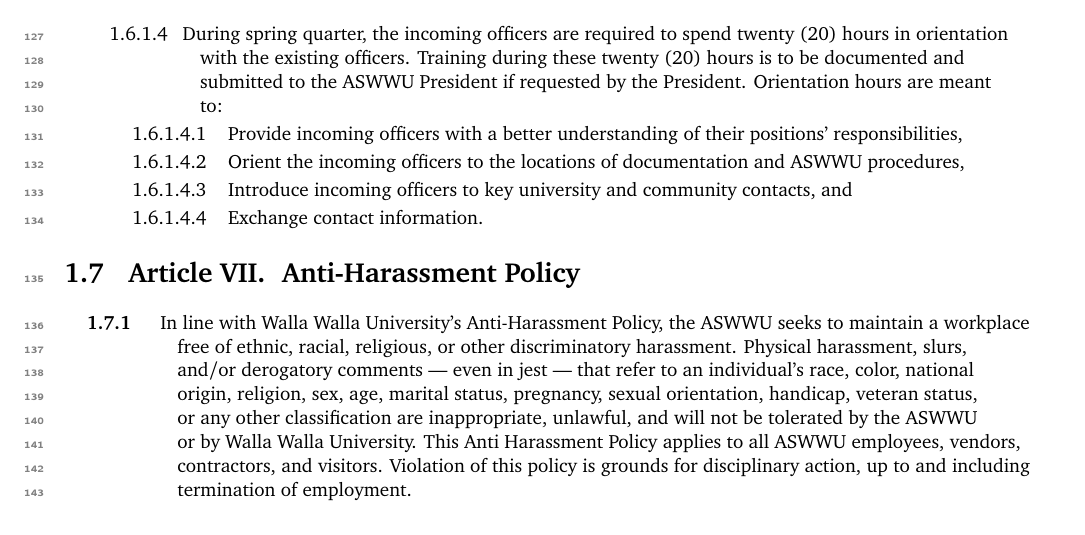
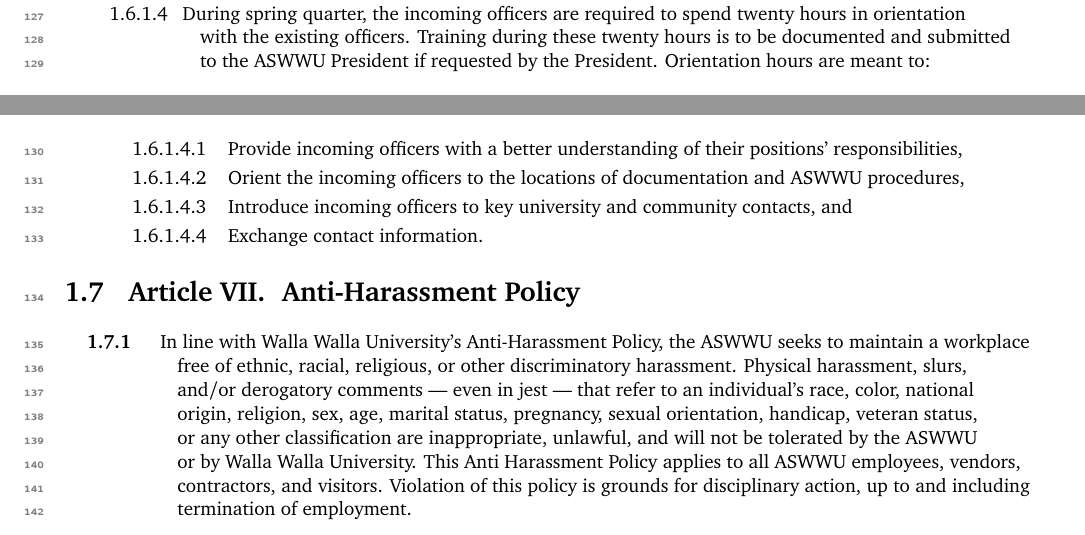
Before and after one commit to ASWWU-Parliamentarian/aswwu_govdocs, a LaTeX book (ASWWU_Personnel_Manual.tex): part of page 7 of 37 before the commit and two parts of pages 6 and 7 of 37 after it, the two joined at a grey line, cut so that both start at the same text. Compiled offline with pdfLaTeX.

Commit message:
Update ASWWU_Personnel_Manual.tex

```diff
--- a/ASWWU_Personnel_Manual.tex
+++ b/ASWWU_Personnel_Manual.tex
@@ -80,7 +80,7 @@
             \subsection Maintain up-to-date written/digital documentation regarding job procedures, regular contacts, and other information.
             \subsection Keep all digital documents, correspondence, and planning materials on a computer directory specific to ASWWU. All non-digital documents should be filed in the ASWWU offices.
             \subsection Preceding the deadline for declaring candidacy, all elected officers are required to allocate a minimum of five (5) hours to recruit quality candidates for the elected position they hold. This may involve scheduled events, one-on-one meetings with interested parties, etc. to discuss the duties, expectations, and responsibilities of holding said office.
-            \subsection During spring quarter, the incoming officers are required to spend twenty (20) hours in orientation with the existing officers. Training during these twenty (20) hours is to be documented and submitted to the ASWWU President if requested by the President. Orientation hours are meant to:
+            \subsection During spring quarter, the incoming officers are required to spend twenty hours in orientation with the existing officers. Training during these twenty hours is to be documented and submitted to the ASWWU President if requested by the President. Orientation hours are meant to:
                 \paragraph Provide incoming officers with a better understanding of their positions' responsibilities,
                 \paragraph Orient the incoming officers to the locations of documentation and ASWWU procedures,
                 \paragraph Introduce incoming officers to key university and community contacts, and
```
